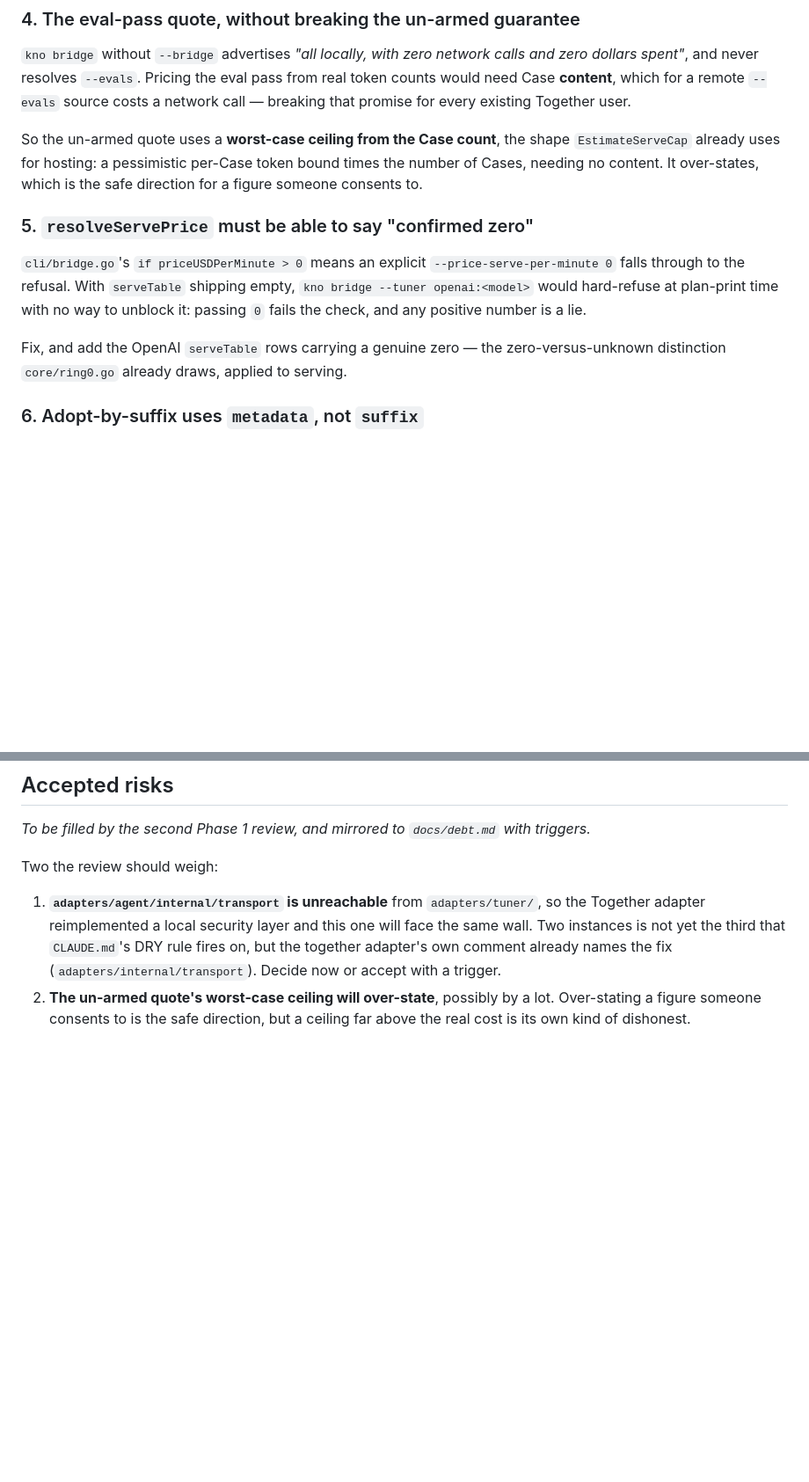
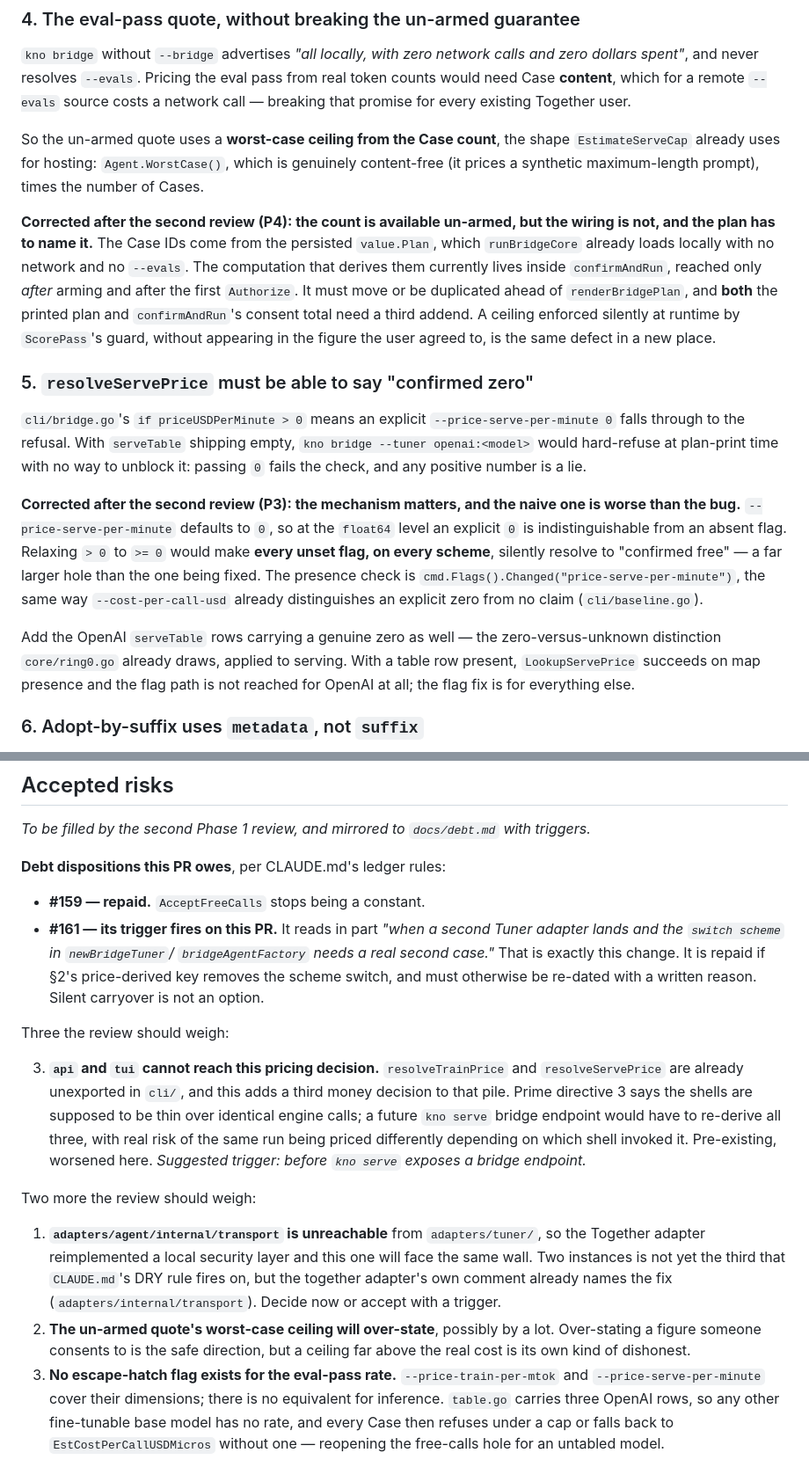
Before and after one commit to Knograph/kno, a Markdown page: docs/plans/2026-09-02-openai-tuner.md, 2 parts joined by grey strips. Shown at 88% size. Drawn GitHub-style; blank space fills up the shorter version.

```diff
--- a/docs/plans/2026-09-02-openai-tuner.md
+++ b/docs/plans/2026-09-02-openai-tuner.md
@@ -109,9 +149,19 @@ from real token counts would need Case **content**, which for a remote
 Together user.
 
 So the un-armed quote uses a **worst-case ceiling from the Case count**, the
-shape `EstimateServeCap` already uses for hosting: a pessimistic per-Case token
-bound times the number of Cases, needing no content. It over-states, which is the
-safe direction for a figure someone consents to.
+shape `EstimateServeCap` already uses for hosting: `Agent.WorstCase()`, which is
+genuinely content-free (it prices a synthetic maximum-length prompt), times the
+number of Cases.
+
+**Corrected after the second review (P4): the count is available un-armed, but
+the wiring is not, and the plan has to name it.** The Case IDs come from the
+persisted `value.Plan`, which `runBridgeCore` already loads locally with no
+network and no `--evals`. The computation that derives them currently lives
+inside `confirmAndRun`, reached only *after* arming and after the first
+`Authorize`. It must move or be duplicated ahead of `renderBridgePlan`, and
+**both** the printed plan and `confirmAndRun`'s consent total need a third
+addend. A ceiling enforced silently at runtime by `ScorePass`'s guard, without
+appearing in the figure the user agreed to, is the same defect in a new place.
 
 ### 5. `resolveServePrice` must be able to say "confirmed zero"
 
@@ -121,8 +171,20 @@ shipping empty, `kno bridge --tuner openai:<model>` would hard-refuse at
 plan-print time with no way to unblock it: passing `0` fails the check, and any
 positive number is a lie.
 
-Fix, and add the OpenAI `serveTable` rows carrying a genuine zero — the
-zero-versus-unknown distinction `core/ring0.go` already draws, applied to serving.
+**Corrected after the second review (P3): the mechanism matters, and the naive
+one is worse than the bug.** `--price-serve-per-minute` defaults to `0`, so at
+the `float64` level an explicit `0` is indistinguishable from an absent flag.
+Relaxing `> 0` to `>= 0` would make **every unset flag, on every scheme**,
+silently resolve to "confirmed free" — a far larger hole than the one being
+fixed. The presence check is `cmd.Flags().Changed("price-serve-per-minute")`,
+the same way `--cost-per-call-usd` already distinguishes an explicit zero from
+no claim (`cli/baseline.go`).
+
+Add the OpenAI `serveTable` rows carrying a genuine zero as well — the
+zero-versus-unknown distinction `core/ring0.go` already draws, applied to
+serving. With a table row present, `LookupServePrice` succeeds on map presence
+and the flag path is not reached for OpenAI at all; the flag fix is for
+everything else.
 
 ### 6. Adopt-by-suffix uses `metadata`, not `suffix`
 
@@ -201,7 +263,27 @@ model, `cli/bridge`'s help, `docs/status.json`, `CHANGELOG.md`.
 *To be filled by the second Phase 1 review, and mirrored to `docs/debt.md` with
 triggers.*
 
-Two the review should weigh:
+**Debt dispositions this PR owes**, per CLAUDE.md's ledger rules:
+
+- **#159 — repaid.** `AcceptFreeCalls` stops being a constant.
+- **#161 — its trigger fires on this PR.** It reads in part *"when a second
+  Tuner adapter lands and the `switch scheme` in `newBridgeTuner`/
+  `bridgeAgentFactory` needs a real second case."* That is exactly this change.
+  It is repaid if §2's price-derived key removes the scheme switch, and must
+  otherwise be re-dated with a written reason. Silent carryover is not an option.
+
+Three the review should weigh:
+
+3. **`api` and `tui` cannot reach this pricing decision.** `resolveTrainPrice`
+   and `resolveServePrice` are already unexported in `cli/`, and this adds a
+   third money decision to that pile. Prime directive 3 says the shells are
+   supposed to be thin over identical engine calls; a future `kno serve` bridge
+   endpoint would have to re-derive all three, with real risk of the same run
+   being priced differently depending on which shell invoked it. Pre-existing,
+   worsened here. *Suggested trigger: before `kno serve` exposes a bridge
+   endpoint.*
+
+Two more the review should weigh:
 
 1. **`adapters/agent/internal/transport` is unreachable** from `adapters/tuner/`,
    so the Together adapter reimplemented a local security layer and this one will
@@ -211,3 +293,9 @@ Two the review should weigh:
 2. **The un-armed quote's worst-case ceiling will over-state**, possibly by a
    lot. Over-stating a figure someone consents to is the safe direction, but a
    ceiling far above the real cost is its own kind of dishonest.
+3. **No escape-hatch flag exists for the eval-pass rate.** `--price-train-per-mtok`
+   and `--price-serve-per-minute` cover their dimensions; there is no equivalent
+   for inference. `table.go` carries three OpenAI rows, so any other fine-tunable
+   base model has no rate, and every Case then refuses under a cap or falls back
+   to `EstCostPerCallUSDMicros` without one — reopening the free-calls hole for
+   an untabled model.
```
Also changed, not shown: other parts of docs/plans/2026-09-02-openai-tuner.md (+47 -7 lines).
